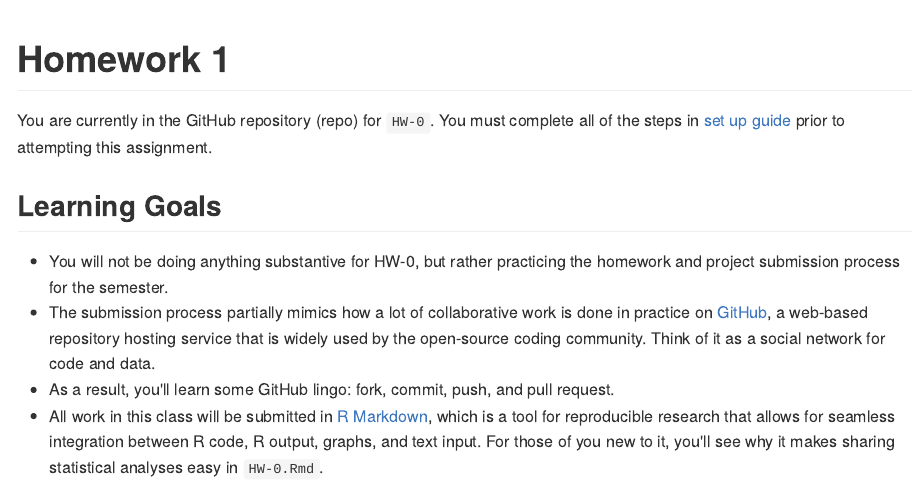
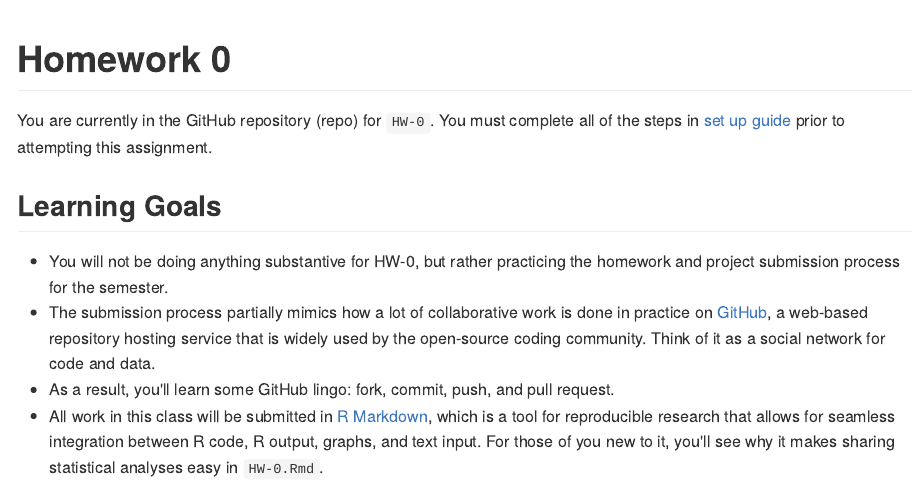
Before and after one commit to Plasterblaster95/HW1, an R Markdown document (README.Rmd): the page in a window 1100 px wide, from its top. The pictures show the output file README.md that the author committed with the source, drawn offline in the style of GitHub.

Commit message:
updating title

```diff
--- a/README.Rmd
+++ b/README.Rmd
@@ -1,5 +1,5 @@
 ---
-title: "Homework 1"
+title: "Homework 0"
 output: github_document
 ---
 
```
Also changed, not shown: README.md.
